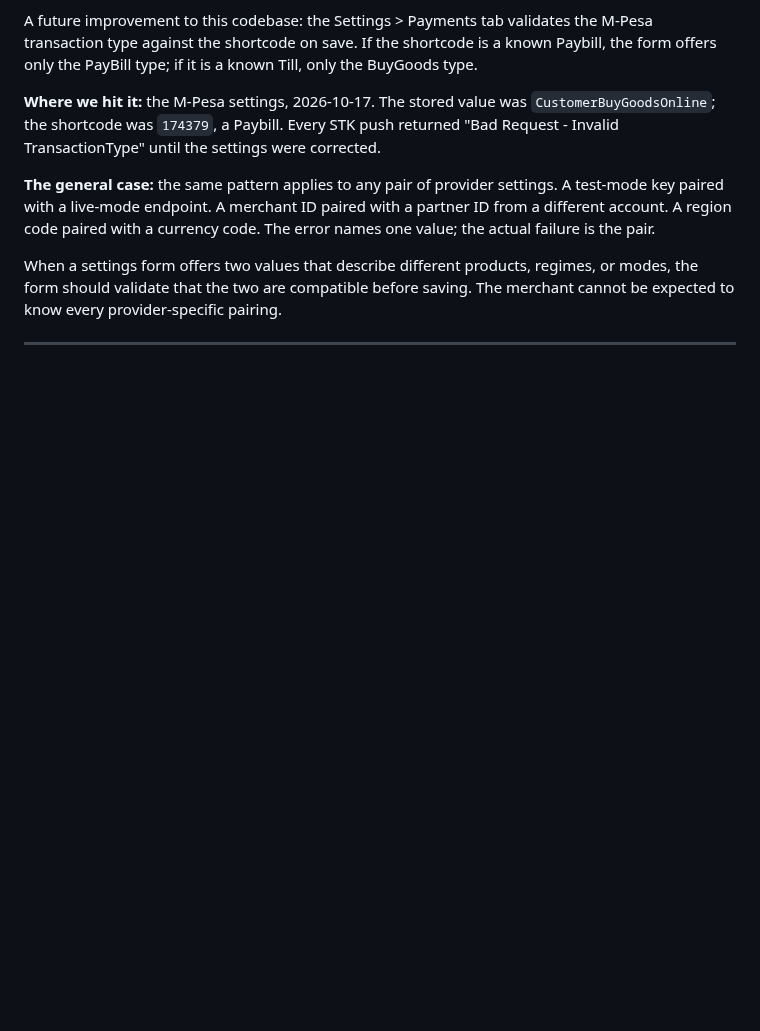
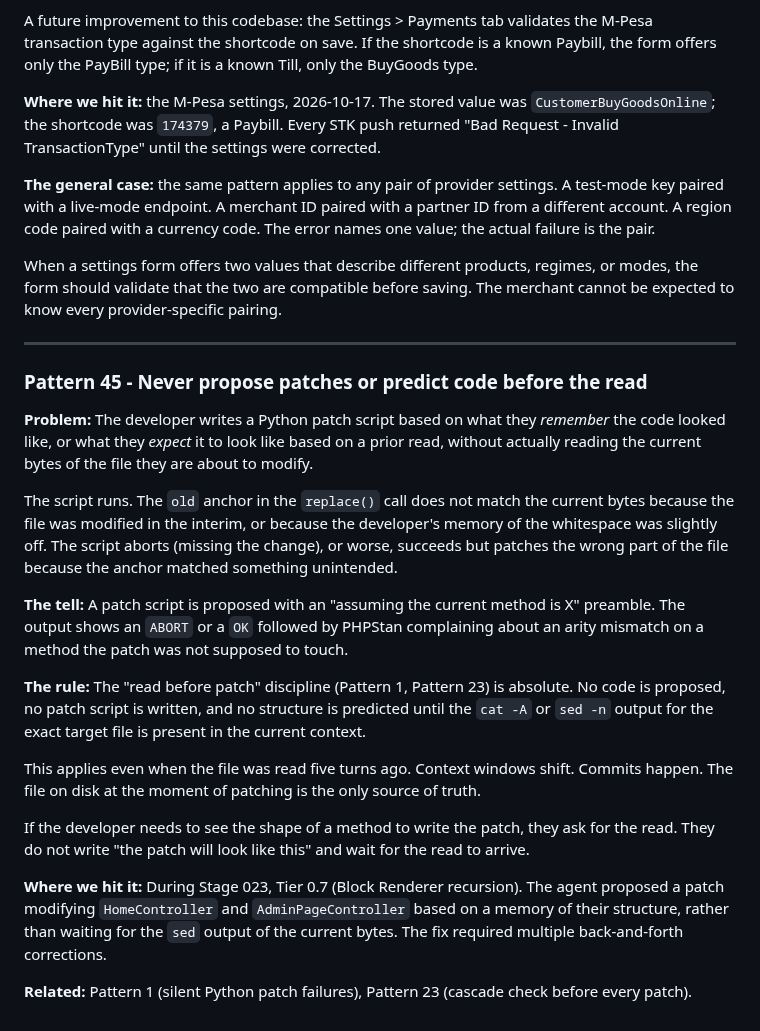
Before and after one commit to bobsplaceshop-art/commerceaid, a Markdown page: docs/REMEMBER.md, the part around the change. GitHub-like rendering; blank space fills up the shorter version.

Commit message:
docs(builder): add Pattern 45 — read before patch
Adds a new pattern to REMEMBER.md codifying the rule that
no code is proposed or patched until the exact current
bytes of the target file are present in context.

The rule joins Pattern 1 and Pattern 23 as the core of the
'read before write' discipline.

```diff
--- a/docs/REMEMBER.md
+++ b/docs/REMEMBER.md
@@ -3051,3 +3051,51 @@ compatible before saving. The merchant cannot be
 expected to know every provider-specific pairing.
 
 ---
+
+
+### Pattern 45 - Never propose patches or predict code before the read
+
+**Problem:** The developer writes a Python patch script
+based on what they *remember* the code looked like, or what
+they *expect* it to look like based on a prior read, without
+actually reading the current bytes of the file they are
+about to modify.
+
+The script runs. The `old` anchor in the `replace()` call
+does not match the current bytes because the file was
+modified in the interim, or because the developer's memory
+of the whitespace was slightly off. The script aborts
+(missing the change), or worse, succeeds but patches the
+wrong part of the file because the anchor matched something
+unintended.
+
+**The tell:** A patch script is proposed with an "assuming
+the current method is X" preamble. The output shows an
+`ABORT` or a `OK` followed by PHPStan complaining about an
+arity mismatch on a method the patch was not supposed to
+touch.
+
+**The rule:** The "read before patch" discipline (Pattern
+1, Pattern 23) is absolute. No code is proposed, no patch
+script is written, and no structure is predicted until the
+`cat -A` or `sed -n` output for the exact target file is
+present in the current context.
+
+This applies even when the file was read five turns ago.
+Context windows shift. Commits happen. The file on disk at
+the moment of patching is the only source of truth.
+
+If the developer needs to see the shape of a method to
+write the patch, they ask for the read. They do not write
+"the patch will look like this" and wait for the read to
+arrive.
+
+**Where we hit it:** During Stage 023, Tier 0.7 (Block
+Renderer recursion). The agent proposed a patch modifying
+`HomeController` and `AdminPageController` based on a
+memory of their structure, rather than waiting for the
+`sed` output of the current bytes. The fix required
+multiple back-and-forth corrections.
+
+**Related:** Pattern 1 (silent Python patch failures),
+Pattern 23 (cascade check before every patch).
```
